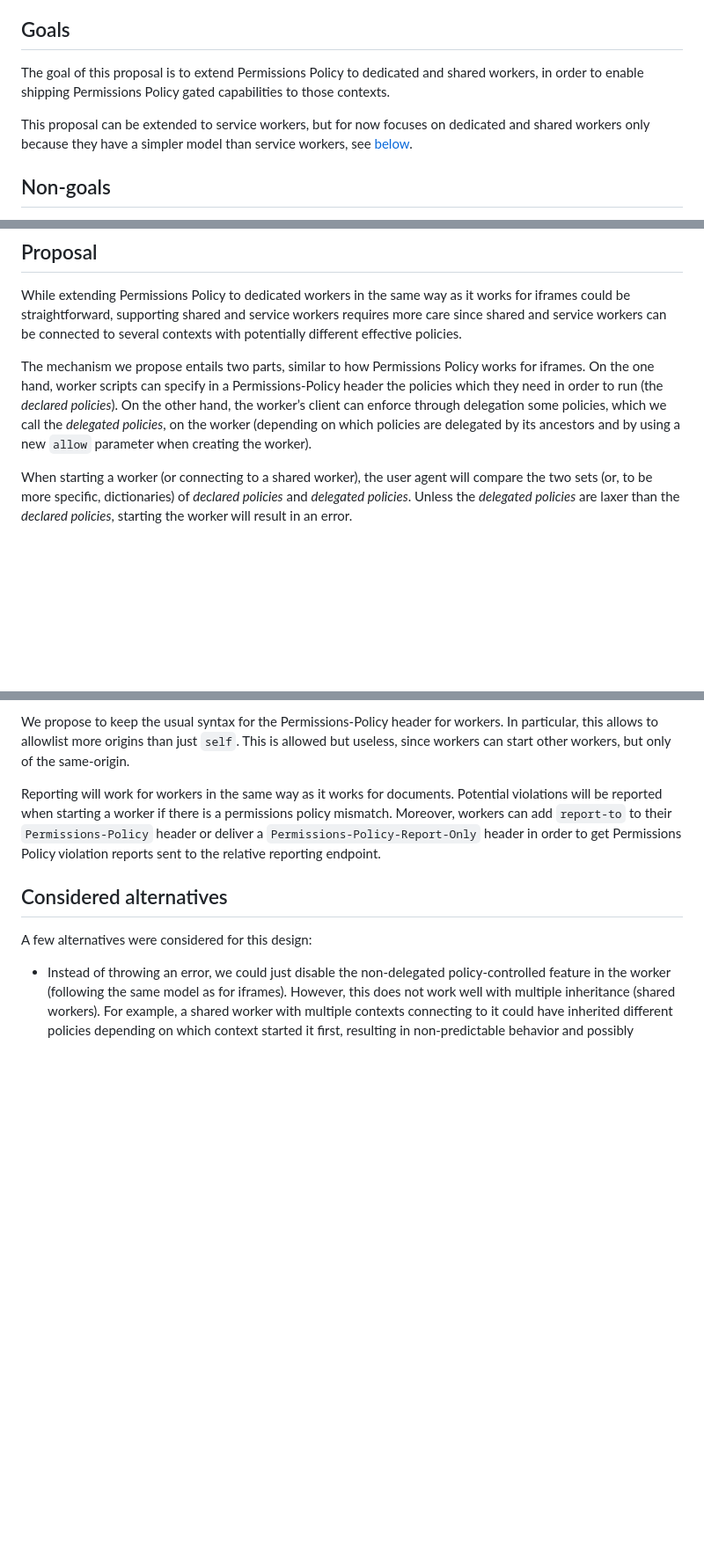
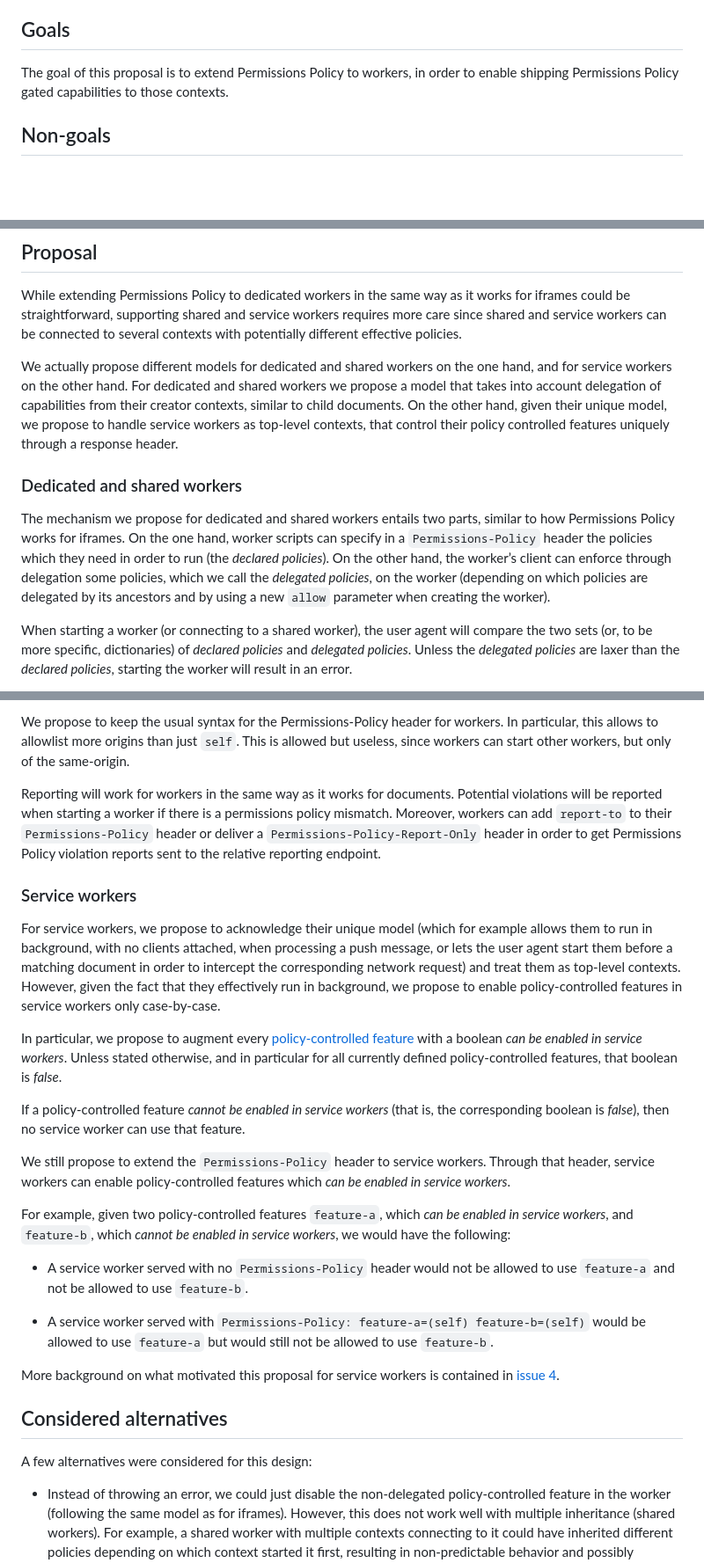
Before and after one commit to explainers-by-googlers/workers-permissions-policy, a Markdown page: README.md, 3 parts joined by grey strips. Shown at 88% size. Rendered like a GitHub page; blank space fills up the shorter version.

Commit message:
Add service workers

```diff
--- a/README.md
+++ b/README.md
@@ -51,13 +52,8 @@ Permissions Policy specification.
 
 ## Goals
 
-The goal of this proposal is to extend Permissions Policy to dedicated and
-shared workers, in order to enable shipping Permissions Policy gated
-capabilities to those contexts.
-
-This proposal can be extended to service workers, but for now focuses on
-dedicated and shared workers only because they have a simpler model than service
-workers, see [below](#what-about-service-workers).
+The goal of this proposal is to extend Permissions Policy to workers, in order
+to enable shipping Permissions Policy gated capabilities to those contexts.
 
 ## Non-goals
 
@@ -113,13 +108,23 @@ works for iframes could be straightforward, supporting shared and service
 workers requires more care since shared and service workers can be connected to
 several contexts with potentially different effective policies.
 
-The mechanism we propose entails two parts, similar to how Permissions Policy
-works for iframes. On the one hand, worker scripts can specify in a
-Permissions-Policy header the policies which they need in order to run (the
-*declared policies*). On the other hand, the worker’s client can enforce through
-delegation some policies, which we call the *delegated policies*, on the worker
-(depending on which policies are delegated by its ancestors and by using a new
-`allow` parameter when creating the worker).
+We actually propose different models for dedicated and shared workers on the one
+hand, and for service workers on the other hand. For dedicated and shared
+workers we propose a model that takes into account delegation of capabilities
+from their creator contexts, similar to child documents. On the other hand,
+given their unique model, we propose to handle service workers as top-level
+contexts, that control their policy controlled features uniquely through a
+response header.
+
+### Dedicated and shared workers
+
+The mechanism we propose for dedicated and shared workers entails two parts,
+similar to how Permissions Policy works for iframes. On the one hand, worker
+scripts can specify in a `Permissions-Policy` header the policies which they
+need in order to run (the *declared policies*). On the other hand, the worker’s
+client can enforce through delegation some policies, which we call the
+*delegated policies*, on the worker (depending on which policies are delegated
+by its ancestors and by using a new `allow` parameter when creating the worker).
 
 When starting a worker (or connecting to a shared worker), the user agent will
 compare the two sets (or, to be more specific, dictionaries) of *declared
@@ -225,6 +230,44 @@ permissions policy mismatch. Moreover, workers can add `report-to` to their
 in order to get Permissions Policy violation reports sent to the relative
 reporting endpoint.
 
+### Service workers
+
+For service workers, we propose to acknowledge their unique model (which for
+example allows them to run in background, with no clients attached, when
+processing a push message, or lets the user agent start them before a matching
+document in order to intercept the corresponding network request) and treat them
+as top-level contexts. However, given the fact that they effectively run in
+background, we propose to enable policy-controlled features in service workers
+only case-by-case.
+
+In particular, we propose to augment every [policy-controlled
+feature](https://w3c.github.io/webappsec-permissions-policy/#features) with a
+boolean *can be enabled in service workers*. Unless stated otherwise, and in
+particular for all currently defined policy-controlled features, that boolean is
+*false*.
+
+If a policy-controlled feature *cannot be enabled in service workers* (that is,
+the corresponding boolean is *false*), then no service worker can use that
+feature.
+
+We still propose to extend the `Permissions-Policy` header to service workers.
+Through that header, service workers can enable policy-controlled features which
+*can be enabled in service workers*.
+
+For example, given two policy-controlled features `feature-a`, which *can be
+enabled in service workers*, and `feature-b`, which *cannot be enabled in
+service workers*, we would have the following:
+
+- A service worker served with no `Permissions-Policy` header would not be
+  allowed to use `feature-a` and not be allowed to use `feature-b`.
+
+- A service worker served with `Permissions-Policy: feature-a=(self)
+  feature-b=(self)` would be allowed to use `feature-a` but would still not be
+  allowed to use `feature-b`.
+
+More background on what motivated this proposal for service workers is contained
+in [issue 4](https://w3c.github.io/webappsec-permissions-policy/#features).
+
 ## Considered alternatives
 
 A few alternatives were considered for this design:
```
Also changed, not shown: other parts of README.md (+3 -32 lines).
